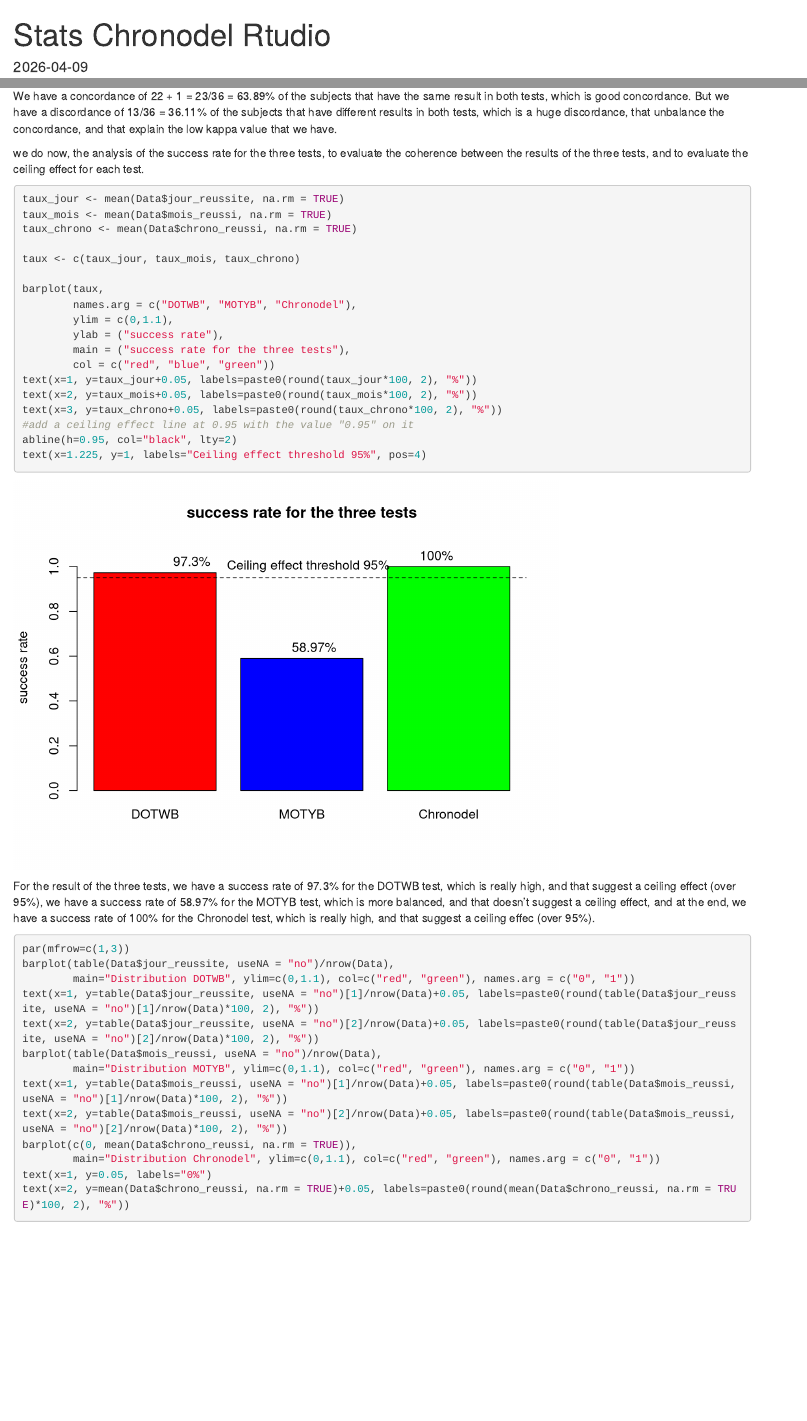
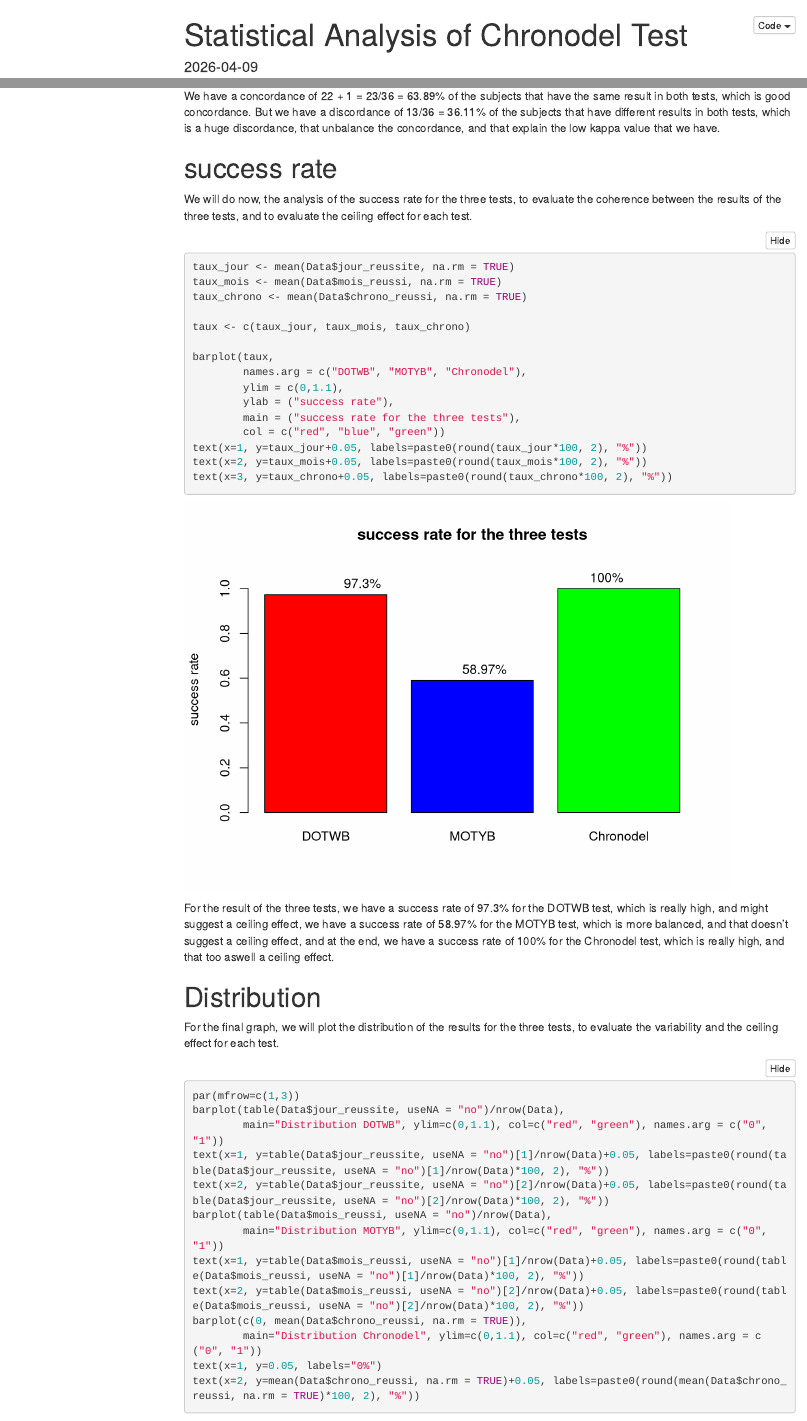
Before and after one commit to nicolasjumel/Stat-Chronodel-Rstudio-VSC-Nicolas-Jumel, an R Markdown document (Stats Chronodel Rstudio.Rmd): the page in a window 1100 px wide, from its top, and a second part further down, joined at a grey line. Rendered offline with R 4.5, knitr and Pandoc, with nearby package versions; folded parts are opened; some code elsewhere in the file could not run offline; menus at the side of the page are left out.

Commit message:
new stuff

````diff
--- a/Stats Chronodel Rstudio.Rmd
+++ b/Stats Chronodel Rstudio.Rmd
@@ -1,6 +1,10 @@
 ---
-title: "Stats Chronodel Rtudio"
-output: html_document
+title: "Statistical Analysis of Chronodel Test"
+output:
+  html_document:
+    code_folding: hide
+    toc: true
+    toc_float: true
 date: "2026-04-09"
 ---
 
@@ -47,7 +57,9 @@ What we can see about the table is that 1 subject has failed both tests, witch m
 
 We have a concordance of 22 + 1 = 23/36 = 63.89% of the subjects that have the same result in both tests, which is good concordance. But we have a discordance of 13/36 = 36.11% of the subjects that have different results in both tests, which is a huge discordance, that unbalance the concordance, and that explain the low kappa value that we have.
 
-we do now, the analysis of the success rate for the three tests, to evaluate the coherence between the results of the three tests, and to evaluate the ceiling effect for each test.
+# success rate
+
+We will do now, the analysis of the success rate for the three tests, to evaluate the coherence between the results of the three tests, and to evaluate the ceiling effect for each test.
 
 ```{r}
 taux_jour <- mean(Data$jour_reussite, na.rm = TRUE)
@@ -65,12 +77,13 @@ barplot(taux,
 text(x=1, y=taux_jour+0.05, labels=paste0(round(taux_jour*100, 2), "%"))
 text(x=2, y=taux_mois+0.05, labels=paste0(round(taux_mois*100, 2), "%"))
 text(x=3, y=taux_chrono+0.05, labels=paste0(round(taux_chrono*100, 2), "%"))
-#add a ceiling effect line at 0.95 with the value "0.95" on it
-abline(h=0.95, col="black", lty=2)
-text(x=1.225, y=1, labels="Ceiling effect threshold 95%", pos=4)
 ```
 
-For the result of the three tests, we have a success rate of 97.3% for the DOTWB test, which is really high, and that suggest a ceiling effect (over 95%), we have a success rate of 58.97% for the MOTYB test, which is more balanced, and that doesn't suggest a ceiling effect, and at the end, we have a success rate of 100% for the Chronodel test, which is really high, and that suggest a ceiling effec (over 95%).
+For the result of the three tests, we have a success rate of 97.3% for the DOTWB test, which is really high, and might suggest a ceiling effect, we have a success rate of 58.97% for the MOTYB test, which is more balanced, and that doesn't suggest a ceiling effect, and at the end, we have a success rate of 100% for the Chronodel test, which is really high, and that too aswell a ceiling effect.
+
+# Distribution
+
+For the final graph, we will plot the distribution of the results for the three tests, to evaluate the variability and the ceiling effect for each test.
 
 ```{r}
 par(mfrow=c(1,3))
````
Also changed, not shown: Stats-Chronodel-Rstudio.html (added), Stats Chronodel Rstudio.Rmd (10 more changed lines).
